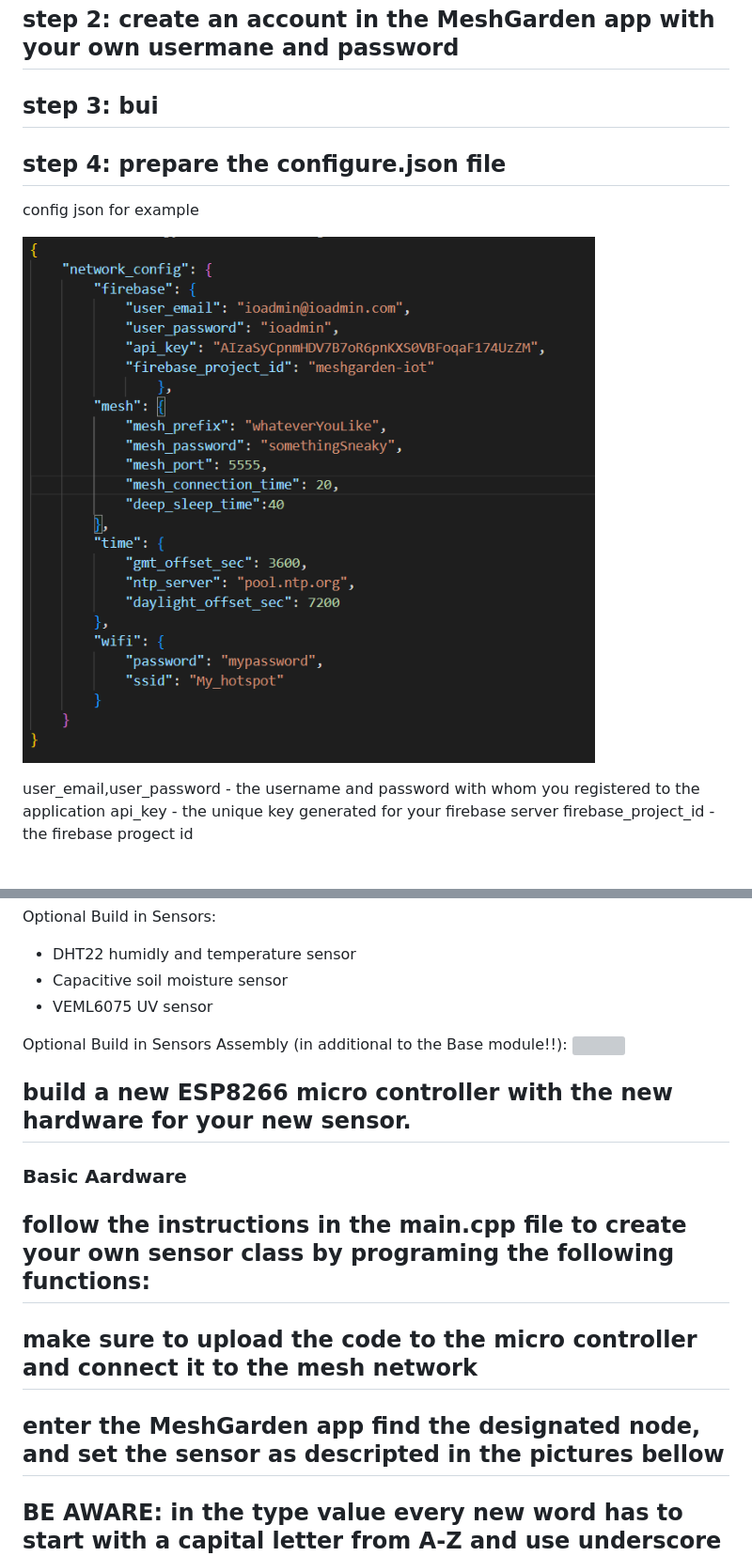
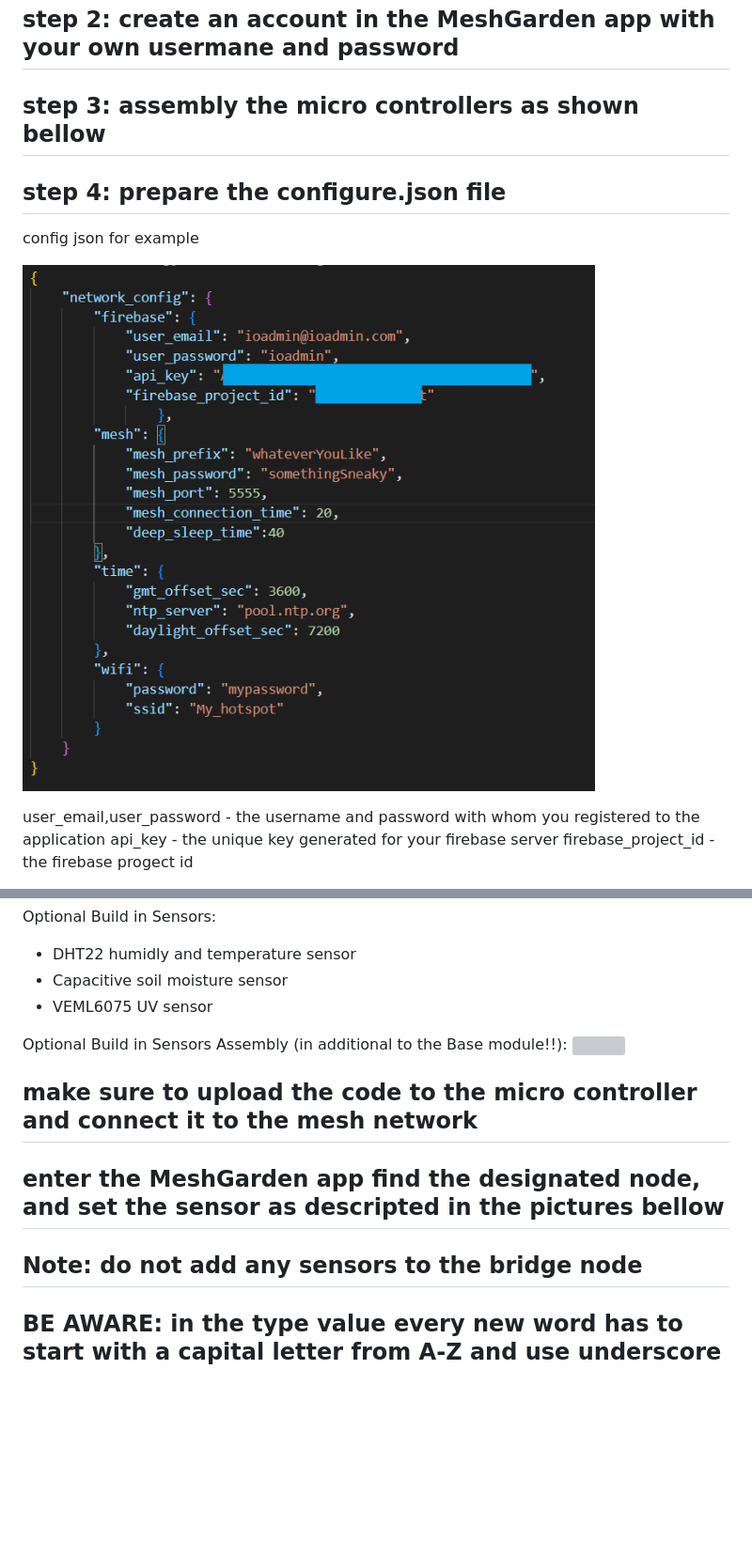
Before and after one commit to m-schwob/MeshGarden, a Markdown page: README.md, 2 parts joined by grey strips. Shown at 94% size. Drawn GitHub-style; pictures changed too: docs/images/config_json.png; blank space fills up the shorter version; grey boxes are pictures that could not be loaded.

```diff
--- a/README.md
+++ b/README.md
@@ -96,7 +104,7 @@ create a new flutter project and follow the above video
 
 ## **step 2:** create an account in the MeshGarden app with your own usermane and password
 
-## **step 3:** bui
+## **step 3:** assembly the micro controllers as shown bellow
 
 ## **step 4:** prepare the configure.json file
 
@@ -182,17 +191,11 @@ Optional Build in Sensors Assembly (in additional to the Base module!!):
 ![](/docs/hardware/fritzing/library_sensors_node_bb.jpg)
 
 
-## build a new ESP8266 micro controller with the new hardware for your new sensor.
-
-
-
-### Basic Aardware
-
-## follow the instructions in the main.cpp file to create your own sensor class by programing the following functions:
-
 ## make sure to upload the code to the micro controller and connect it to the mesh network
 
 ## enter the MeshGarden app find the designated node, and set the sensor as descripted in the pictures bellow
+
+## Note: do not add any sensors to the bridge node
 
 ## BE AWARE: in the type value every new word has to start with a capital letter from A-Z and use underscore " _ " insted of space bar
 
```
Also changed, not shown: other parts of README.md (+11 -2 lines), docs/images/life_cycle.png (added), docs/images/system_diagram.png (added), 1 other file.
